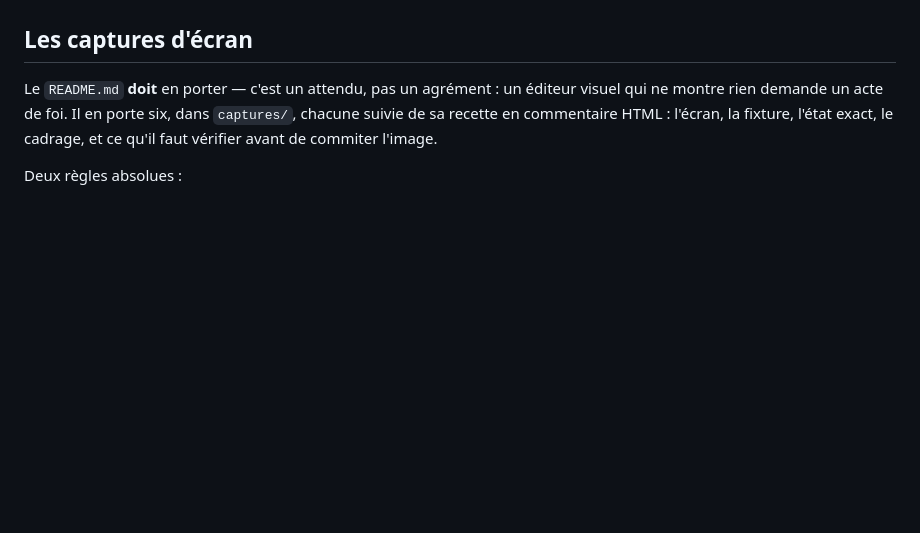
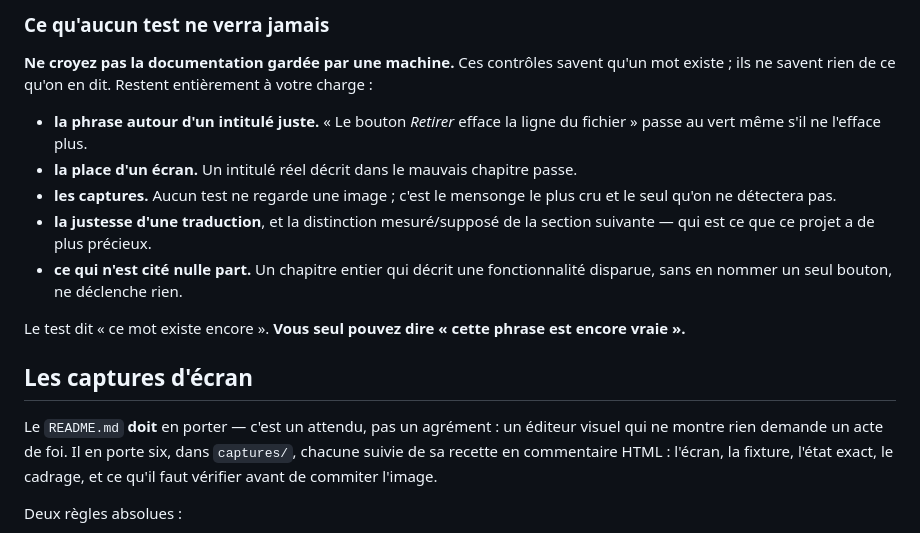
Before and after one commit to frederict/xcfg-editor, a Markdown page: CLAUDE.md, the part around one of its changes. Drawn GitHub-style; blank space fills up the shorter version.

```diff
--- a/CLAUDE.md
+++ b/CLAUDE.md
@@ -24,3 +99,20 @@ relecteur suivant se posera la question.
+### Ce qu'aucun test ne verra jamais
+
+**Ne croyez pas la documentation gardée par une machine.** Ces contrôles savent qu'un mot
+existe ; ils ne savent rien de ce qu'on en dit. Restent entièrement à votre charge :
+
+- **la phrase autour d'un intitulé juste.** « Le bouton *Retirer* efface la ligne du
+  fichier » passe au vert même s'il ne l'efface plus.
+- **la place d'un écran.** Un intitulé réel décrit dans le mauvais chapitre passe.
+- **les captures.** Aucun test ne regarde une image ; c'est le mensonge le plus cru et le
+  seul qu'on ne détectera pas.
+- **la justesse d'une traduction**, et la distinction mesuré/supposé de la section
+  suivante — qui est ce que ce projet a de plus précieux.
+- **ce qui n'est cité nulle part.** Un chapitre entier qui décrit une fonctionnalité
+  disparue, sans en nommer un seul bouton, ne déclenche rien.
+
+Le test dit « ce mot existe encore ». **Vous seul pouvez dire « cette phrase est encore
+vraie ».**
 
 ## Les captures d'écran
 
```
Also changed, not shown: other parts of CLAUDE.md (+78 -3 lines).
